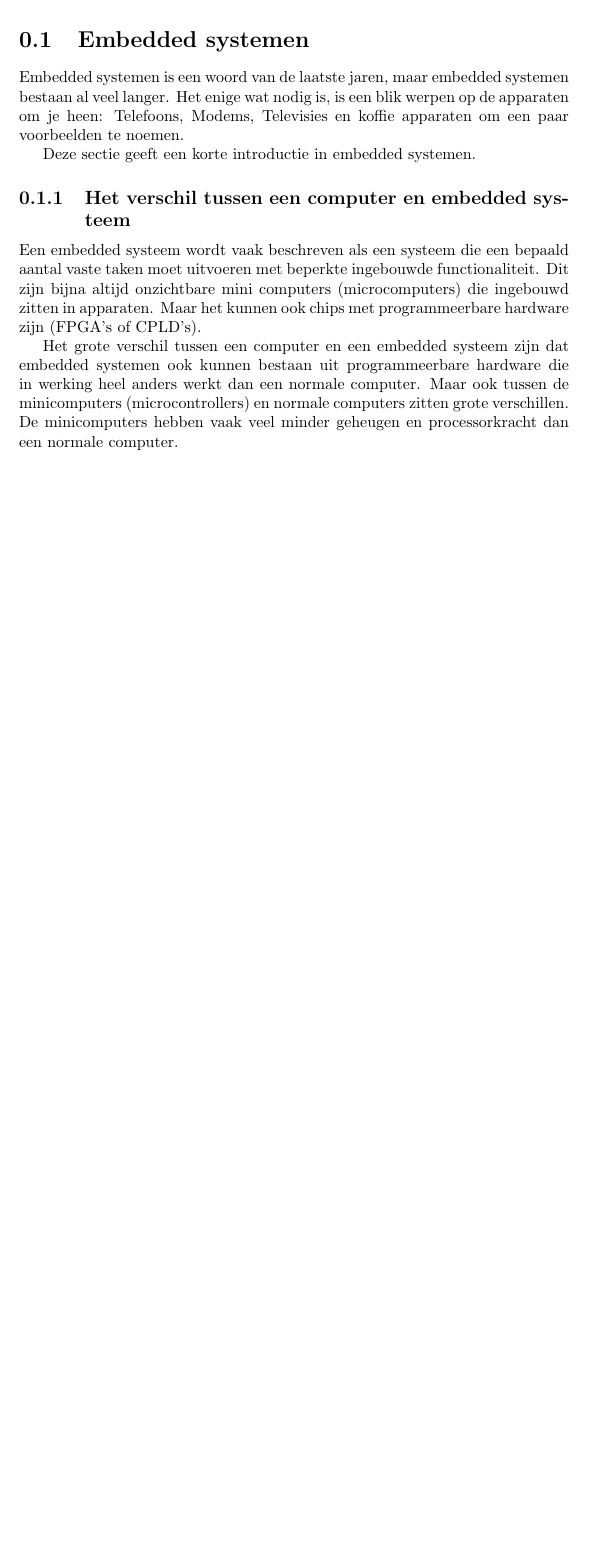
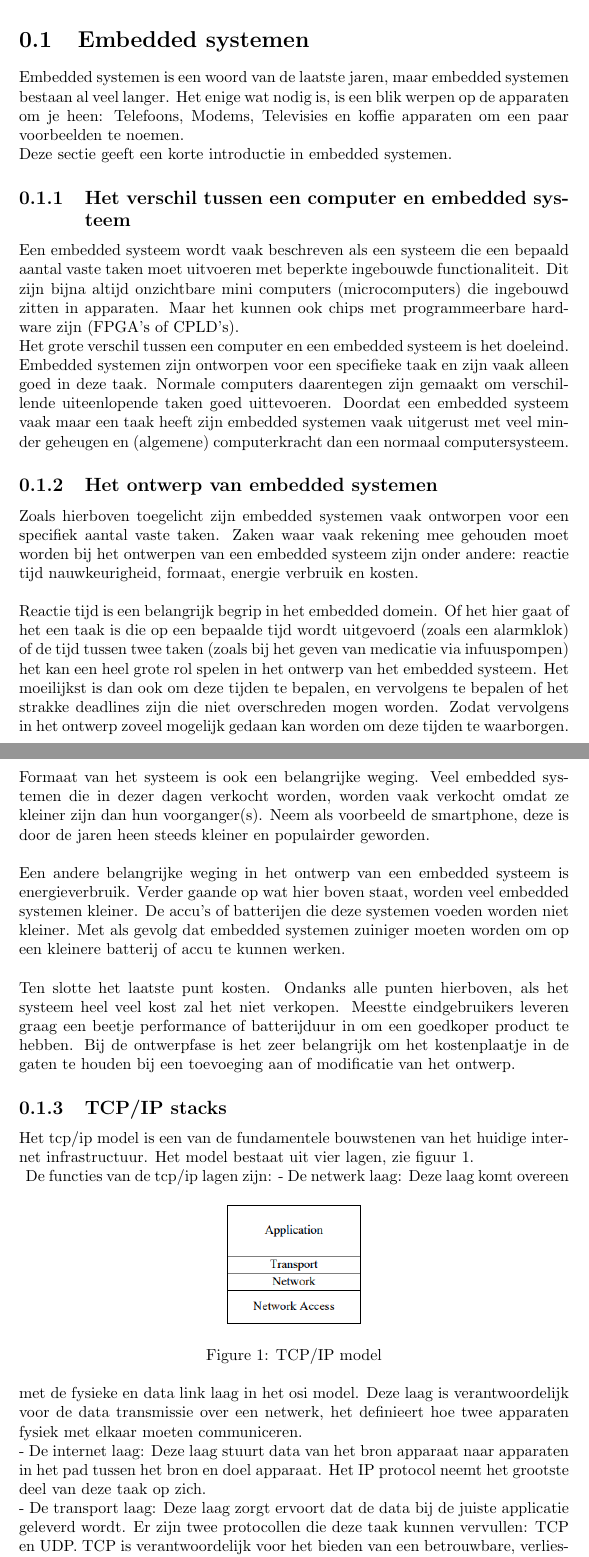
Before and after one commit to Hoog-V/DCM2_LAB, a LaTeX document (docs/latex/sections/Background.tex): part of the page before the commit and two parts of pages 1 and 2 of 3 after it, the two joined at a grey line, cut so that both start at the same text, the shorter picture padded with empty space. Compiled offline with pdfLaTeX.

Commit message:
-add section tcp/ip stacks in chapter background

```diff
--- a/docs/latex/sections/Background.tex
+++ b/docs/latex/sections/Background.tex
@@ -2,21 +4,51 @@
 \begin{document}
 
 Dit hoofdstuk gaat kort in op achtergrond informatie die benodigd is om bepaalde delen van het onderzoek te kunnen begrijpen.
-
+\\
 De eerste sectie van dit hoofdstuk geeft de benodigde achtergrond informatie over embedded systemen.
-
+\\
 De tweede sectie gaat over tcp/ip stacks
-
+\\
 De derde sectie gaat over sockets
 
 \section{Embedded systemen}
 Embedded systemen is een woord van de laatste jaren, maar embedded systemen bestaan al veel langer. Het enige wat nodig is, is een blik werpen op de apparaten om je heen: Telefoons, Modems, Televisies en koffie apparaten om een paar voorbeelden te noemen.
-
+\\
 Deze sectie geeft een korte introductie in embedded systemen.
 
 \subsection{Het verschil tussen een computer en embedded systeem}
 Een embedded systeem wordt vaak beschreven als een systeem die een bepaald aantal vaste taken moet uitvoeren met beperkte ingebouwde functionaliteit. Dit zijn bijna altijd onzichtbare mini computers (microcomputers) die ingebouwd zitten in apparaten. Maar het kunnen ook chips met programmeerbare hardware zijn (FPGA's of CPLD's).
+\\
+Het grote verschil tussen een computer en een embedded systeem is het doeleind. Embedded systemen zijn ontworpen voor een specifieke taak en zijn vaak alleen goed in deze taak. Normale computers daarentegen zijn gemaakt om verschillende uiteenlopende taken goed uittevoeren. Doordat een embedded systeem vaak maar een taak heeft zijn embedded systemen vaak uitgerust met veel minder geheugen en (algemene) computerkracht dan een normaal computersysteem.
 
-Het grote verschil tussen een computer en een embedded systeem zijn dat embedded systemen ook kunnen bestaan uit programmeerbare hardware die in werking heel anders werkt dan een normale computer. Maar ook tussen de minicomputers (microcontrollers) en normale computers zitten grote verschillen. De minicomputers hebben vaak veel minder geheugen en processorkracht dan een normale computer.
+\subsection{Het ontwerp van embedded systemen}
+Zoals hierboven toegelicht zijn embedded systemen vaak ontworpen voor een specifiek aantal vaste taken. Zaken waar vaak rekening mee gehouden moet worden bij het ontwerpen van een embedded systeem zijn onder andere: reactie tijd nauwkeurigheid, formaat, energie verbruik en kosten.
+\\\\
+Reactie tijd is een belangrijk begrip in het embedded domein. Of het hier gaat of het een taak is die op een bepaalde tijd wordt uitgevoerd (zoals een alarmklok) of de tijd tussen twee taken (zoals bij het geven van medicatie via infuuspompen) het kan een heel grote rol spelen in het ontwerp van het embedded systeem. Het moeilijkst is dan ook om deze tijden te bepalen, en vervolgens te bepalen of het strakke deadlines zijn die niet overschreden mogen worden. Zodat vervolgens in het ontwerp zoveel mogelijk gedaan kan worden om deze tijden te waarborgen.
+\\\\
+Formaat van het systeem is ook een belangrijke weging. Veel embedded systemen die in dezer dagen verkocht worden, worden vaak verkocht omdat ze kleiner zijn dan hun voorganger(s). Neem als voorbeeld de smartphone, deze is door de jaren heen steeds kleiner en populairder geworden.
+\\\\
+Een andere belangrijke weging in het ontwerp van een embedded systeem is energieverbruik.
+Verder gaande op wat hier boven staat, worden veel embedded systemen kleiner. De accu's of batterijen die deze systemen voeden worden niet kleiner. Met als gevolg dat embedded systemen zuiniger moeten worden om op een kleinere batterij of accu te kunnen werken.
+\\\\
+Ten slotte het laatste punt kosten. Ondanks alle punten hierboven, als het systeem heel veel kost zal het niet verkopen. Meestte eindgebruikers leveren graag een beetje performance of batterijduur in om een goedkoper product te hebben. Bij de ontwerpfase is het zeer belangrijk om het kostenplaatje in de gaten te houden bij een toevoeging aan of modificatie van het ontwerp.
+
+
+\subsection{TCP/IP stacks}
+Het tcp/ip model is een van de fundamentele bouwstenen van het huidige internet infrastructuur. Het model bestaat uit vier lagen, zie figuur 1.\\
+\begin{figure}[h]
+\centering
+\includegraphics[scale=2]{tcp_ip_model}
+\caption{TCP/IP model}
+\end{figure}
+De functies van de tcp/ip lagen zijn:
+- De netwerk laag: Deze laag komt overeen met de fysieke en data link laag in het osi model. Deze laag is verantwoordelijk voor de data transmissie over een netwerk, het definieert hoe twee apparaten fysiek met elkaar moeten communiceren.
+\\
+- De internet laag: Deze laag stuurt data van het bron apparaat naar apparaten in het pad tussen het bron en doel apparaat. Het IP protocol neemt het grootste deel van deze taak op zich.
+\\
+- De transport laag: Deze laag zorgt ervoort dat de data bij de juiste applicatie geleverd wordt. Er zijn twee protocollen die deze taak kunnen vervullen: TCP en UDP. TCP is verantwoordelijk voor het bieden van een betrouwbare, verliesloos connetie georienteerde verbinding. UDP daarentegen is verantwoordelijk voor onbetrouwbare connectieloze verbinding tussen twee hosts.
+\\
+- De applicatie laag: Deze laag verzorgt de communicatie tussen de transport laag en de software applicaties. Dit doet de laag met protocollen zoals: HTTP, HTTPS, FTP, SMTP, enz.
+\\
 
 \end{document}
```
Also changed, not shown: docs/figures/tcp_ip_model.png (added), docs/latex/DCM2_Verslag.pdf, docs/latex/sections/Background.pdf, docs/latex/sections/Background.tex (2 more changed lines), 7 other files.
